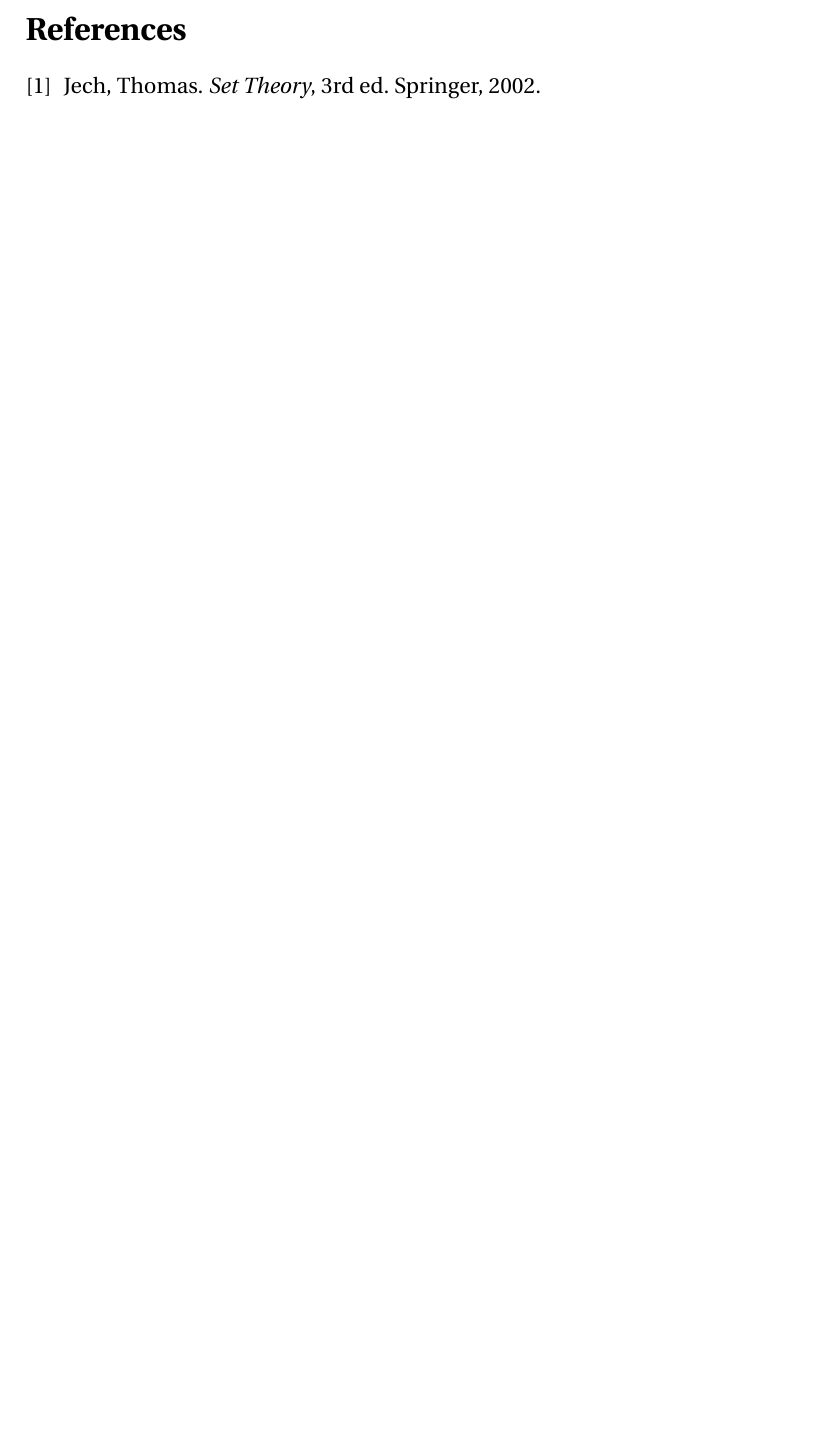
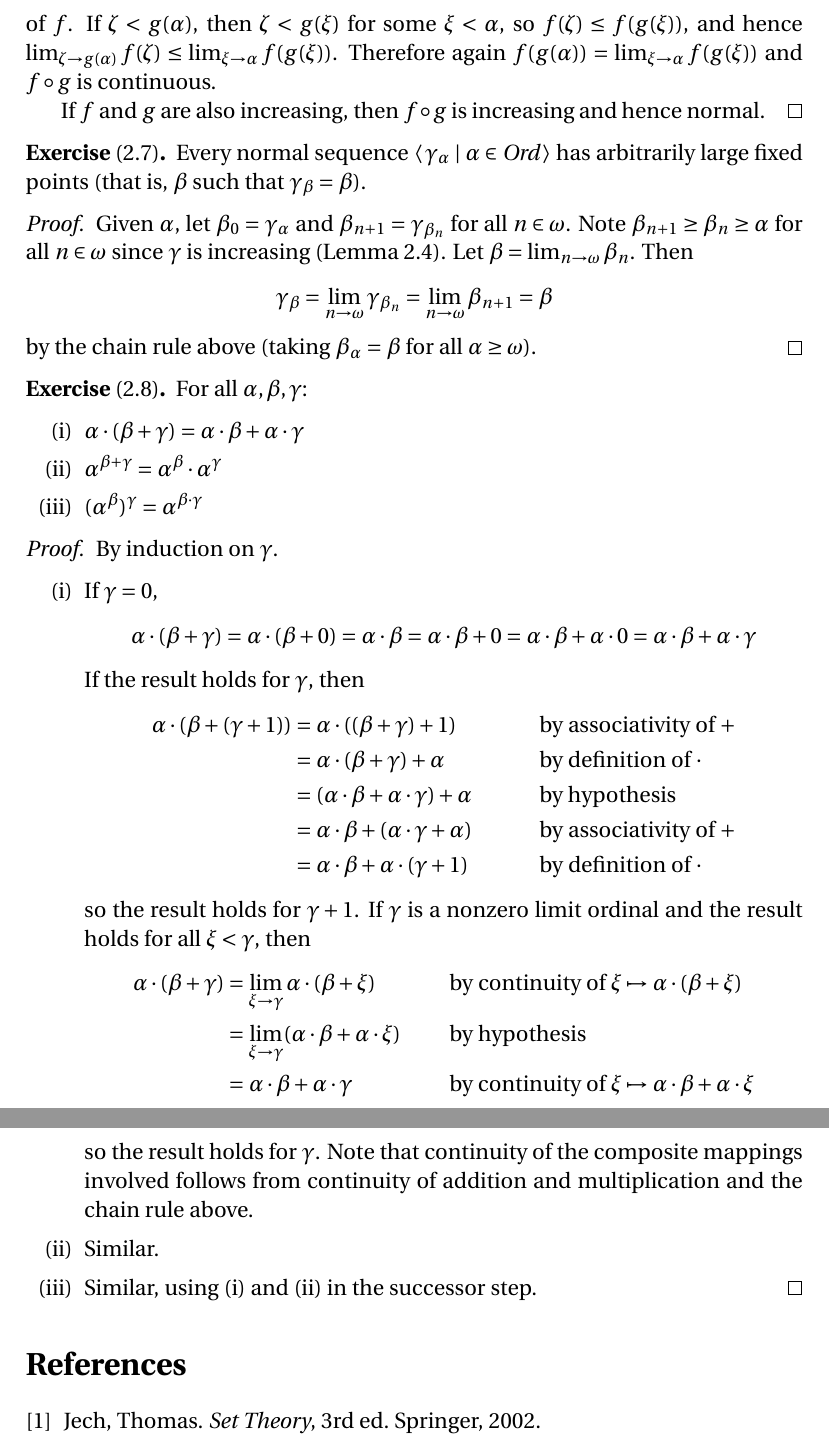
Before and after one commit to blargoner/math-sets-jech, a LaTeX problem sheet (exercises.tex): part of page 5 of 5 before the commit and two parts of pages 6 and 7 of 7 after it, the two joined at a grey line, cut at the place of the change, the shorter picture padded with empty space. Compiled offline with pdfLaTeX.

Commit message:
chapter 2

```diff
--- a/exercises.tex
+++ b/exercises.tex
@@ -11,6 +11,8 @@
 \newcommand{\bigunion}{\bigcup}
 \newcommand{\sect}{\cap}
 \newcommand{\bigsect}{\bigcap}
+\newcommand{\after}{\circ}
+\newcommand{\mult}{\cdot}
 
 \newcommand{\suc}[1]{#1\union\{#1\}}
 \newcommand{\preimage}[1]{#1_{-1}}
@@ -212,3 +217,51 @@ Given~\(\alpha\), let \(\beta=\alpha+\omega\). Clearly \(\beta>\alpha\). If \(\g
+\begin{proof}
+If \(\alpha<\beta\), then \(g(\alpha)\le g(\beta)\), so \(f(g(\alpha))\le f(g(\beta))\). Let \(\alpha\)~be a nonzero limit ordinal. Clearly \(f(g(\alpha))\ge\lim_{\xi\to\alpha}f(g(\xi))\). If \(g(\alpha)=g(\xi')\) for some \(\xi'<\alpha\), then \(f(g(\alpha))=f(g(\xi'))\le\lim_{\xi\to\alpha}f(g(\xi))\). Otherwise, \(g(\alpha)\)~is a limit ordinal. Indeed, \(g(\alpha)=\lim_{\xi\to\alpha}g(\xi)\) by continuity of~\(g\), so if \(\beta<g(\alpha)\), then \(\beta<g(\xi)\) for some \(\xi<\alpha\), and hence \(\beta+1\le g(\xi)<g(\alpha)\). But then \(f(g(\alpha))=\lim_{\zeta\to g(\alpha)}f(\zeta)\) by continuity of~\(f\). If \(\zeta<g(\alpha)\), then \(\zeta<g(\xi)\) for some \(\xi<\alpha\), so \(f(\zeta)\le f(g(\xi))\), and hence \(\lim_{\zeta\to g(\alpha)}f(\zeta)\le\lim_{\xi\to\alpha}f(g(\xi))\). Therefore again \(f(g(\alpha))=\lim_{\xi\to\alpha}f(g(\xi))\) and \(f\after g\)~is continuous.
+
+If \(f\)~and~\(g\) are also increasing, then \(f\after g\)~is increasing and hence normal.
+\end{proof}
+
+\begin{exer}[2.7]
+Every normal sequence \(\seq{\,\gamma_{\alpha}\mid\alpha\in\Ord\,}\) has arbitrarily large fixed points (that is, \(\beta\)~such that \(\gamma_{\beta}=\beta\)).
+\end{exer}
+\begin{proof}
+Given~\(\alpha\), let \(\beta_0=\gamma_{\alpha}\) and \(\beta_{n+1}=\gamma_{\beta_n}\) for all \(n\in\omega\). Note \(\beta_{n+1}\ge\beta_n\ge\alpha\) for all \(n\in\omega\) since \(\gamma\)~is increasing (Lemma~2.4). Let \(\beta=\lim_{n\to\omega}\beta_n\). Then
+\[\gamma_{\beta}=\lim_{n\to\omega}\gamma_{\beta_n}=\lim_{n\to\omega}\beta_{n+1}=\beta\]
+by the chain rule above (taking \(\beta_{\alpha}=\beta\) for all \(\alpha\ge\omega\)).
+\end{proof}
+
+\begin{exer}[2.8]
+For all \(\alpha,\beta,\gamma\):
+\begin{enumerate}[itemsep=0pt]
+\item[(i)] \(\alpha\mult(\beta+\gamma)=\alpha\mult\beta+\alpha\mult\gamma\)
+\item[(ii)] \(\alpha^{\beta+\gamma}=\alpha^{\beta}\mult\alpha^{\gamma}\)
+\item[(iii)] \((\alpha^{\beta})^{\gamma}=\alpha^{\beta\mult\gamma}\)
+\end{enumerate}
+\end{exer}
+\begin{proof}
+By induction on~\(\gamma\).
+\begin{enumerate}[itemsep=0pt]
+\item[(i)] If \(\gamma=0\),
+\[\alpha\mult(\beta+\gamma)=\alpha\mult(\beta+0)=\alpha\mult\beta=\alpha\mult\beta+0=\alpha\mult\beta+\alpha\mult 0=\alpha\mult\beta+\alpha\mult\gamma\]
+If the result holds for~\(\gamma\), then
+\begin{align*}
+\alpha\mult(\beta+(\gamma+1))&=\alpha\mult((\beta+\gamma)+1)&&\text{by associativity of~\(+\)}\\
+	&=\alpha\mult(\beta+\gamma)+\alpha&&\text{by definition of~\(\mult\)}\\
+	&=(\alpha\mult\beta+\alpha\mult\gamma)+\alpha&&\text{by hypothesis}\\
+	&=\alpha\mult\beta+(\alpha\mult\gamma+\alpha)&&\text{by associativity of~\(+\)}\\
+	&=\alpha\mult\beta+\alpha\mult(\gamma+1)&&\text{by definition of~\(\mult\)}
+\end{align*}
+so the result holds for~\(\gamma+1\). If \(\gamma\)~is a nonzero limit ordinal and the result holds for all \(\xi<\gamma\), then
+\begin{align*}
+\alpha\mult(\beta+\gamma)&=\lim_{\xi\to\gamma}\alpha\mult(\beta+\xi)&&\text{by continuity of }\xi\mapsto\alpha\mult(\beta+\xi)\\
+	&=\lim_{\xi\to\gamma}(\alpha\mult\beta+\alpha\mult\xi)&&\text{by hypothesis}\\
+	&=\alpha\mult\beta+\alpha\mult\gamma&&\text{by continuity of }\xi\mapsto\alpha\mult\beta+\alpha\mult\xi
+\end{align*}
+so the result holds for~\(\gamma\). Note that continuity of the composite mappings involved follows from continuity of addition and multiplication and the chain rule above.
+\item[(ii)] Similar.
+\item[(iii)] Similar, using (i)~and~(ii) in the successor step.\qedhere
+\end{enumerate}
+\end{proof}
+
 % References
 \begin{thebibliography}{0}
 \bibitem{jech} Jech, Thomas. \textit{Set Theory}, 3rd~ed. Springer, 2002.
```
Also changed, not shown: exercises.pdf, exercises.tex (3 more changed lines).
